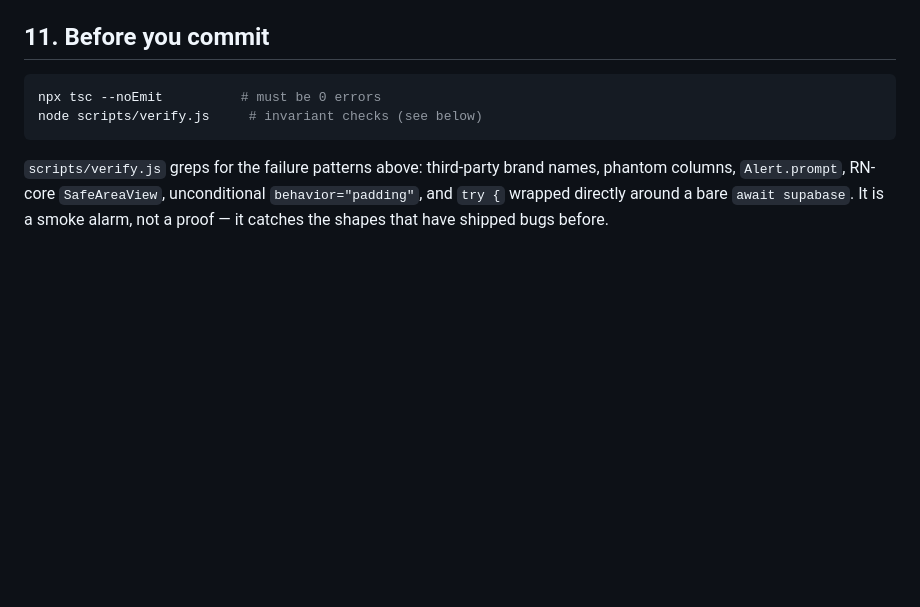
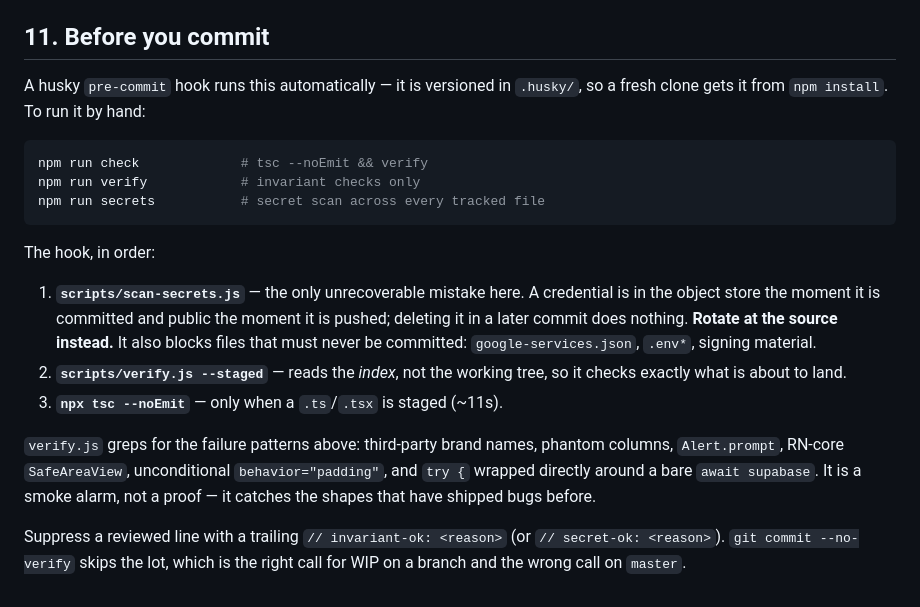
Before and after one commit to VictorParker22/fitlink-app, a Markdown page: .agents/INVARIANTS.md, the part around the change. Rendered like a GitHub page; blank space fills up the shorter version.

Commit message:
Document the pre-commit hook in INVARIANTS §11
Co-Authored-By: Claude Fable 5 <noreply@anthropic.com>

````diff
--- a/.agents/INVARIANTS.md
+++ b/.agents/INVARIANTS.md
@@ -114,9 +114,20 @@ Entering a workout opens `WorkoutPreview`; only "Start session" starts the timer
 
 ## 11. Before you commit
 
+A husky `pre-commit` hook runs this automatically — it is versioned in `.husky/`, so a fresh clone gets it from `npm install`. To run it by hand:
+
 ```bash
-npx tsc --noEmit          # must be 0 errors
-node scripts/verify.js     # invariant checks (see below)
+npm run check             # tsc --noEmit && verify
+npm run verify            # invariant checks only
+npm run secrets           # secret scan across every tracked file
 ```
 
-`scripts/verify.js` greps for the failure patterns above: third-party brand names, phantom columns, `Alert.prompt`, RN-core `SafeAreaView`, unconditional `behavior="padding"`, and `try {` wrapped directly around a bare `await supabase`. It is a smoke alarm, not a proof — it catches the shapes that have shipped bugs before.
+The hook, in order:
+
+1. **`scripts/scan-secrets.js`** — the only unrecoverable mistake here. A credential is in the object store the moment it is committed and public the moment it is pushed; deleting it in a later commit does nothing. **Rotate at the source instead.** It also blocks files that must never be committed: `google-services.json`, `.env*`, signing material.
+2. **`scripts/verify.js --staged`** — reads the *index*, not the working tree, so it checks exactly what is about to land.
+3. **`npx tsc --noEmit`** — only when a `.ts`/`.tsx` is staged (~11s).
+
+`verify.js` greps for the failure patterns above: third-party brand names, phantom columns, `Alert.prompt`, RN-core `SafeAreaView`, unconditional `behavior="padding"`, and `try {` wrapped directly around a bare `await supabase`. It is a smoke alarm, not a proof — it catches the shapes that have shipped bugs before.
+
+Suppress a reviewed line with a trailing `// invariant-ok: <reason>` (or `// secret-ok: <reason>`). `git commit --no-verify` skips the lot, which is the right call for WIP on a branch and the wrong call on `master`.
````
